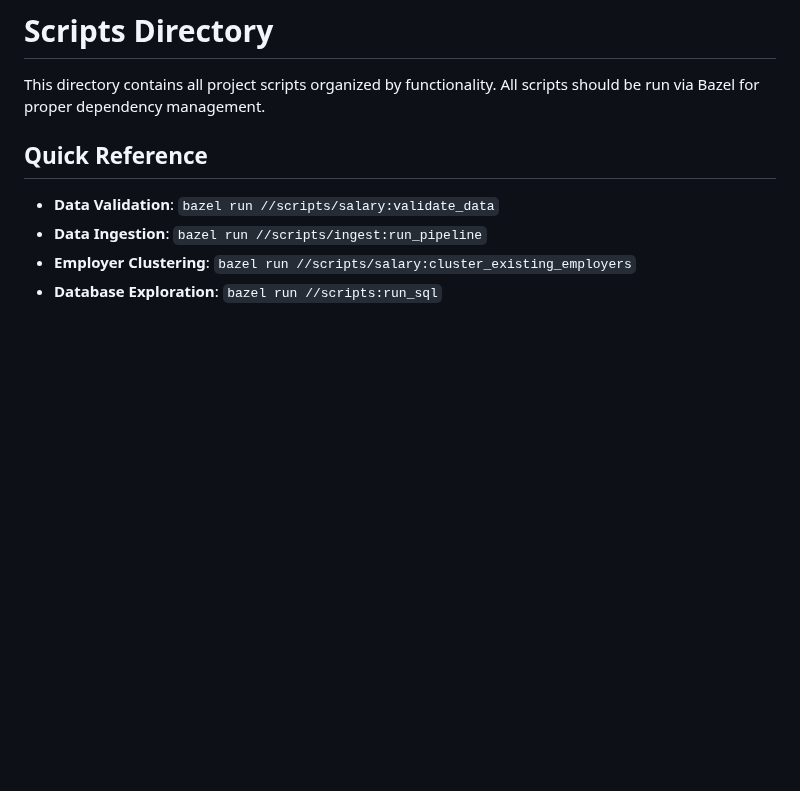
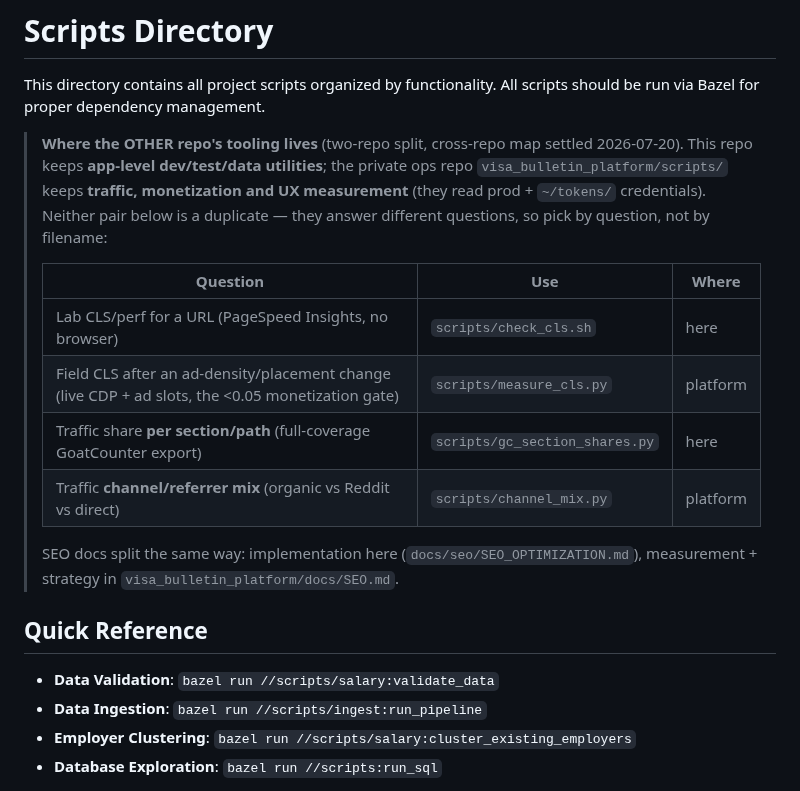
Before and after one commit to vyakunin/visa_bulletin, a Markdown page: scripts/README.md, the part around the change. GitHub-like rendering; blank space fills up the shorter version.

```diff
--- a/scripts/README.md
+++ b/scripts/README.md
@@ -1,6 +1,22 @@
 # Scripts Directory
 
 This directory contains all project scripts organized by functionality. All scripts should be run via Bazel for proper dependency management.
+
+> **Where the OTHER repo's tooling lives** (two-repo split, cross-repo map settled
+> 2026-07-20). This repo keeps **app-level dev/test/data utilities**; the private ops
+> repo `visa_bulletin_platform/scripts/` keeps **traffic, monetization and UX
+> measurement** (they read prod + `~/tokens/` credentials). Neither pair below is a
+> duplicate — they answer different questions, so pick by question, not by filename:
+>
+> | Question | Use | Where |
+> |---|---|---|
+> | Lab CLS/perf for a URL (PageSpeed Insights, no browser) | `scripts/check_cls.sh` | here |
+> | Field CLS after an ad-density/placement change (live CDP + ad slots, the <0.05 monetization gate) | `scripts/measure_cls.py` | platform |
+> | Traffic share **per section/path** (full-coverage GoatCounter export) | `scripts/gc_section_shares.py` | here |
+> | Traffic **channel/referrer mix** (organic vs Reddit vs direct) | `scripts/channel_mix.py` | platform |
+>
+> SEO docs split the same way: implementation here (`docs/seo/SEO_OPTIMIZATION.md`),
+> measurement + strategy in `visa_bulletin_platform/docs/SEO.md`.
 
 ## Quick Reference
 
```
Also changed, not shown: docs/seo/SEO_OPTIMIZATION.md (+14 -47 lines).
